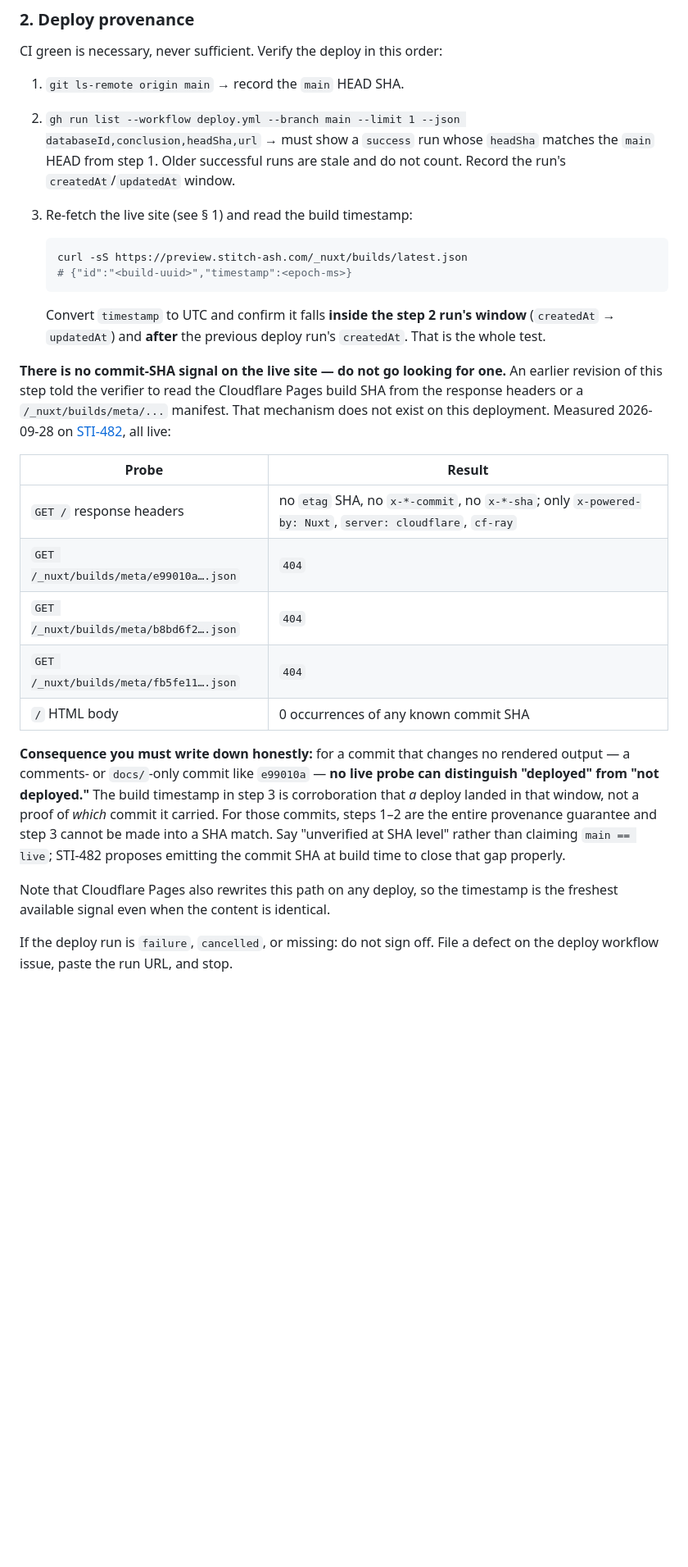
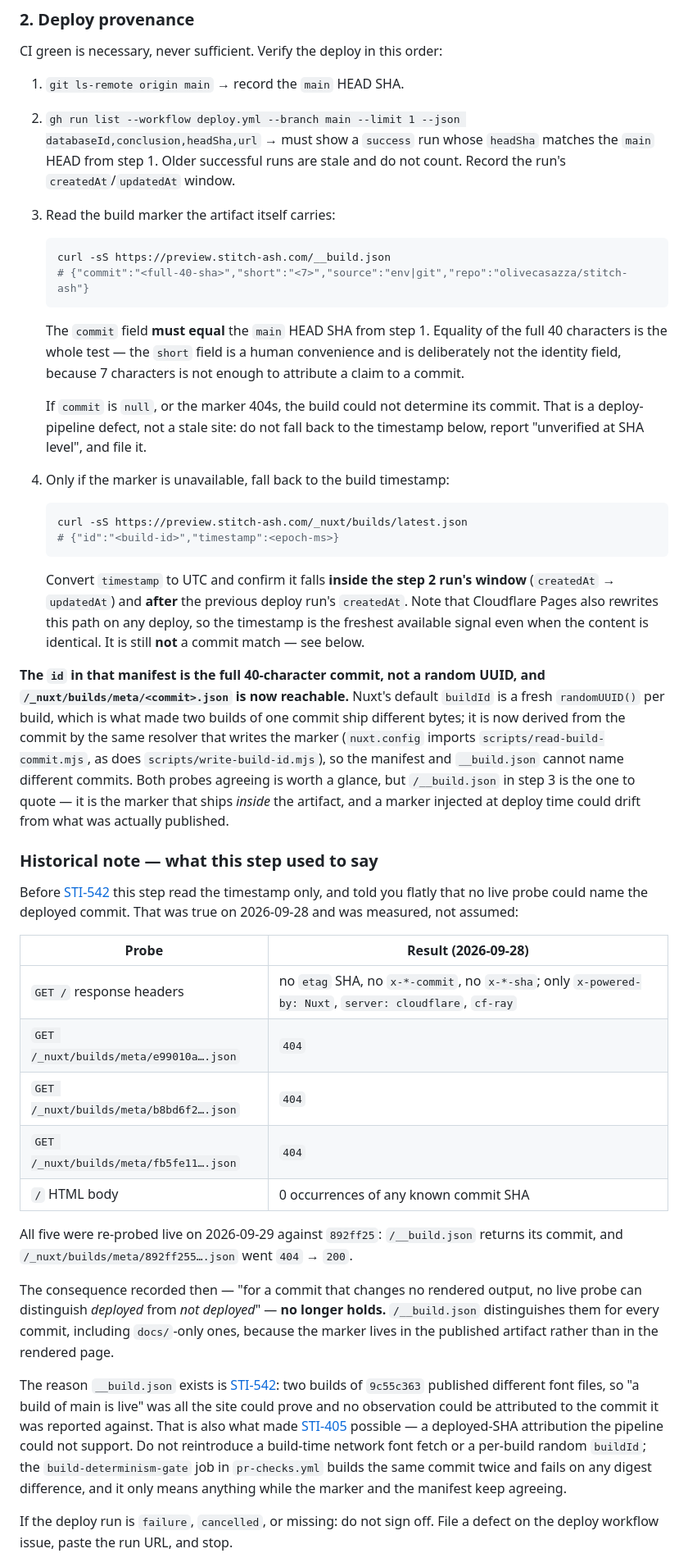
Before and after one commit to olivecasazza/stitch-ash, a Markdown page: docs/qa-checklist.md, the part around the change. Shown at 82% size. GitHub-like rendering; blank space fills up the shorter version.

Commit message:
docs(STI-542): the deploy-provenance probe reads /__build.json, not the build timestamp
The qa-checklist was the last place that still asserted "there is no commit-SHA
signal on the live site — do not go looking for one." Since PR #122 that is
false, and a verifier following the checklist today would stop at the manifest
timestamp, which corroborates that *a* deploy landed in a window but cannot say
which commit it carried. That is the exact gap this issue was filed for.

Step 3 now reads the marker the artifact itself ships and requires its commit
to equal the main HEAD from step 1, full 40 characters. The timestamp probe
becomes an explicit fallback for a missing marker, and a null commit or a 404
is called a pipeline defect rather than a stale site, because those are
different failures with different fixes.

The 2026-09-28 measurement that produced the old claim is kept as a dated
historical note, re-probed against 892ff25: /_nuxt/builds/meta/<commit>.json
went 404 -> 200 and /__build.json now returns its commit. Dropping the
measurement would leave the next reader to re-derive it.

Also corrects the manifest comment: its id is the full 40-character commit, not
a random build UUID, because buildId is derived from the same resolver
write-build-id.mjs uses. The two cannot disagree, which is why step 3 quotes
/__build.json and treats the manifest as corroboration.

Verified live against 892ff25: /__build.json HTTP 200 returns the commit,
/_nuxt/builds/latest.json HTTP 200 id is that same commit, deploy run
36563811582 concluded success for that head SHA.

Co-Authored-By: Paperclip <noreply@paperclip.ing>

````diff
--- a/docs/qa-checklist.md
+++ b/docs/qa-checklist.md
@@ -66,24 +66,53 @@ CI green is necessary, never sufficient. Verify the deploy in this order:
 
 1. `git ls-remote origin main` → record the `main` HEAD SHA.
 2. `gh run list --workflow deploy.yml --branch main --limit 1 --json databaseId,conclusion,headSha,url` → must show a `success` run whose `headSha` matches the `main` HEAD from step 1. Older successful runs are stale and do not count. Record the run's `createdAt`/`updatedAt` window.
-3. Re-fetch the live site (see § 1) and read the build timestamp:
+3. Read the build marker the artifact itself carries:
+
+   ```sh
+   curl -sS https://preview.stitch-ash.com/__build.json
+   # {"commit":"<full-40-sha>","short":"<7>","source":"env|git","repo":"olivecasazza/stitch-ash"}
+   ```
+
+   The `commit` field **must equal** the `main` HEAD SHA from step 1. Equality
+   of the full 40 characters is the whole test — the `short` field is a human
+   convenience and is deliberately not the identity field, because 7 characters
+   is not enough to attribute a claim to a commit.
+
+   If `commit` is `null`, or the marker 404s, the build could not determine its
+   commit. That is a deploy-pipeline defect, not a stale site: do not fall back
+   to the timestamp below, report "unverified at SHA level", and file it.
+
+4. Only if the marker is unavailable, fall back to the build timestamp:
 
    ```sh
    curl -sS https://preview.stitch-ash.com/_nuxt/builds/latest.json
-   # {"id":"<build-uuid>","timestamp":<epoch-ms>}
+   # {"id":"<build-id>","timestamp":<epoch-ms>}
    ```
 
    Convert `timestamp` to UTC and confirm it falls **inside the step 2 run's
    window** (`createdAt` → `updatedAt`) and **after** the previous deploy run's
-   `createdAt`. That is the whole test.
+   `createdAt`. Note that Cloudflare Pages also rewrites this path on any deploy,
+   so the timestamp is the freshest available signal even when the content is
+   identical. It is still **not** a commit match — see below.
 
-**There is no commit-SHA signal on the live site — do not go looking for one.**
-An earlier revision of this step told the verifier to read the Cloudflare Pages
-build SHA from the response headers or a `/_nuxt/builds/meta/...` manifest. That
-mechanism does not exist on this deployment. Measured 2026-09-28 on
-[STI-482](/issues/STI-482), all live:
+**The `id` in that manifest is the full 40-character commit, not a random UUID,
+and `/_nuxt/builds/meta/<commit>.json` is now reachable.** Nuxt's default
+`buildId` is a fresh `randomUUID()` per build, which is what made two builds of
+one commit ship different bytes; it is now derived from the commit by the same
+resolver that writes the marker (`nuxt.config` imports
+`scripts/read-build-commit.mjs`, as does `scripts/write-build-id.mjs`), so the
+manifest and `__build.json` cannot name different commits. Both probes agreeing
+is worth a glance, but `/__build.json` in step 3 is the one to quote — it is the
+marker that ships *inside* the artifact, and a marker injected at deploy time
+could drift from what was actually published.
 
-| Probe | Result |
+### Historical note — what this step used to say
+
+Before [STI-542](/issues/STI-542) this step read the timestamp only, and told you
+flatly that no live probe could name the deployed commit. That was true on
+2026-09-28 and was measured, not assumed:
+
+| Probe | Result (2026-09-28) |
 | --- | --- |
 | `GET /` response headers | no `etag` SHA, no `x-*-commit`, no `x-*-sha`; only `x-powered-by: Nuxt`, `server: cloudflare`, `cf-ray` |
 | `GET /_nuxt/builds/meta/e99010a….json` | `404` |
@@ -91,17 +120,24 @@ mechanism does not exist on this deployment. Measured 2026-09-28 on
 | `GET /_nuxt/builds/meta/fb5fe11….json` | `404` |
 | `/` HTML body | 0 occurrences of any known commit SHA |
 
-**Consequence you must write down honestly:** for a commit that changes no
-rendered output — a comments- or `docs/`-only commit like `e99010a` — **no live
-probe can distinguish "deployed" from "not deployed."** The build timestamp in
-step 3 is corroboration that *a* deploy landed in that window, not a proof of
-*which* commit it carried. For those commits, steps 1–2 are the entire
-provenance guarantee and step 3 cannot be made into a SHA match. Say
-"unverified at SHA level" rather than claiming `main == live`; STI-482 proposes
-emitting the commit SHA at build time to close that gap properly.
+All five were re-probed live on 2026-09-29 against `892ff25`: `/__build.json`
+returns its commit, and `/_nuxt/builds/meta/892ff255….json` went `404` → `200`.
 
-Note that Cloudflare Pages also rewrites this path on any deploy, so the
-timestamp is the freshest available signal even when the content is identical.
+The consequence recorded then — "for a commit that changes no rendered output, no
+live probe can distinguish *deployed* from *not deployed*" — **no longer holds.**
+`/__build.json` distinguishes them for every commit, including `docs/`-only
+ones, because the marker lives in the published artifact rather than in the
+rendered page.
+
+The reason `__build.json` exists is [STI-542](/issues/STI-542): two builds of
+`9c55c363` published different font files, so "a build of main is live" was all
+the site could prove and no observation could be attributed to the commit it was
+reported against. That is also what made [STI-405](/issues/STI-405) possible —
+a deployed-SHA attribution the pipeline could not support. Do not reintroduce a
+build-time network font fetch or a per-build random `buildId`; the
+`build-determinism-gate` job in `pr-checks.yml` builds the same commit twice and
+fails on any digest difference, and it only means anything while the marker and
+the manifest keep agreeing.
 
 If the deploy run is `failure`, `cancelled`, or missing: do not sign off. File a defect on the deploy workflow issue, paste the run URL, and stop.
 
````
